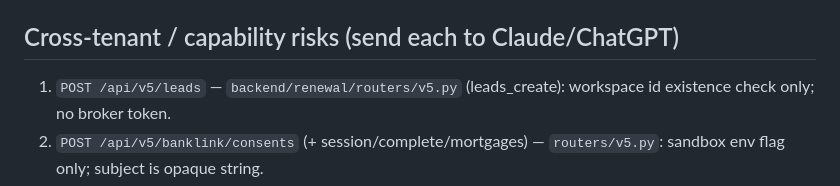
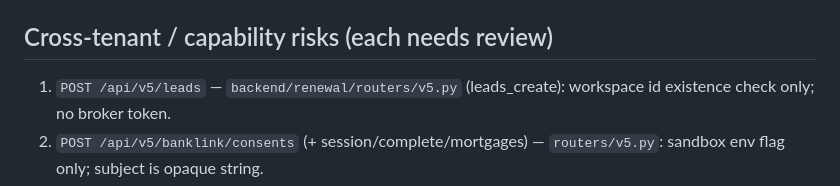
Before and after one commit to ALENZACODES/renewal-radar, a Markdown page: docs/ROUTE_AUTH_INVENTORY.md, the part around the change. GitHub-like rendering.

```diff
--- a/docs/ROUTE_AUTH_INVENTORY.md
+++ b/docs/ROUTE_AUTH_INVENTORY.md
@@ -224,7 +224,7 @@ App-level `Depends(require_api_access)` applies to all routes. Classification be
 1. `POST /api/v8/camera/pdf` — `backend/renewal/main.py:1267` — `renewal.main.camera_pdf`
 1. `GET /api/v9/banking/institutions` — `backend/renewal/main.py:682` — `renewal.main.banking_institutions`
 
-## Cross-tenant / capability risks (send each to Claude/ChatGPT)
+## Cross-tenant / capability risks (each needs review)
 
 1. `POST /api/v5/leads` — `backend/renewal/routers/v5.py` (leads_create): workspace id existence check only; no broker token.
 2. `POST /api/v5/banklink/consents` (+ session/complete/mortgages) — `routers/v5.py`: sandbox env flag only; subject is opaque string.
```
Also changed, not shown: docs/ENTERPRISE_50000_LINE_FILE_MANIFEST.md (+2 -2 lines), docs/PRODUCT_MASTER_BLUEPRINT.md (+2 -2 lines).
